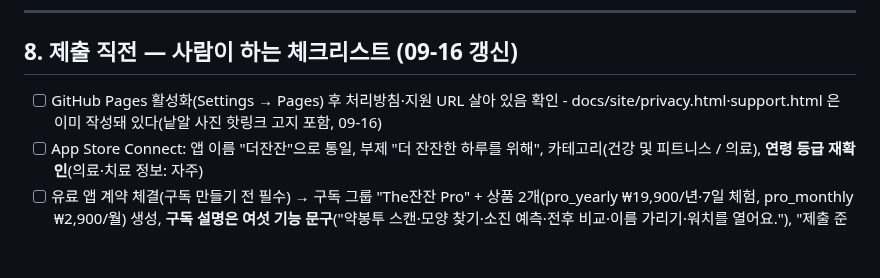
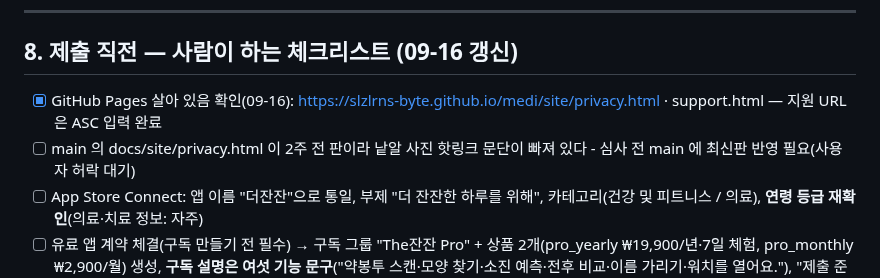
Before and after one commit to slzlrns-byte/medi, a Markdown page: docs/review-checklist.md, the part around the change. Drawn GitHub-style; blank space fills up the shorter version.

```diff
--- a/docs/review-checklist.md
+++ b/docs/review-checklist.md
@@ -112,7 +112,8 @@
 
 ## 8. 제출 직전 — 사람이 하는 체크리스트 (09-16 갱신)
 
-- [ ] GitHub Pages 활성화(Settings → Pages) 후 처리방침·지원 URL 살아 있음 확인 - docs/site/privacy.html·support.html 은 이미 작성돼 있다(낱알 사진 핫링크 고지 포함, 09-16)
+- [x] GitHub Pages 살아 있음 확인(09-16): https://slzlrns-byte.github.io/medi/site/privacy.html · support.html — 지원 URL 은 ASC 입력 완료
+- [ ] main 의 docs/site/privacy.html 이 2주 전 판이라 낱알 사진 핫링크 문단이 빠져 있다 - 심사 전 main 에 최신판 반영 필요(사용자 허락 대기)
 - [ ] App Store Connect: 앱 이름 "더잔잔"으로 통일, 부제 "더 잔잔한 하루를 위해", 카테고리(건강 및 피트니스 / 의료), **연령 등급 재확인**(의료·치료 정보: 자주)
 - [ ] 유료 앱 계약 체결(구독 만들기 전 필수) → 구독 그룹 "The잔잔 Pro" + 상품 2개(pro_yearly ₩19,900/년·7일 체험, pro_monthly ₩2,900/월) 생성, **구독 설명은 여섯 기능 문구**("약봉투 스캔·모양 찾기·소진 예측·전후 비교·이름 가리기·워치를 열어요."), "제출 준비 완료" + 첫 버전 페이지에 첨부
 - [ ] EULA/약관 링크 기입(docs/site/terms.html 또는 애플 표준 EULA)
```
Also changed, not shown: docs/store-listing.md (+4 -1 lines).
